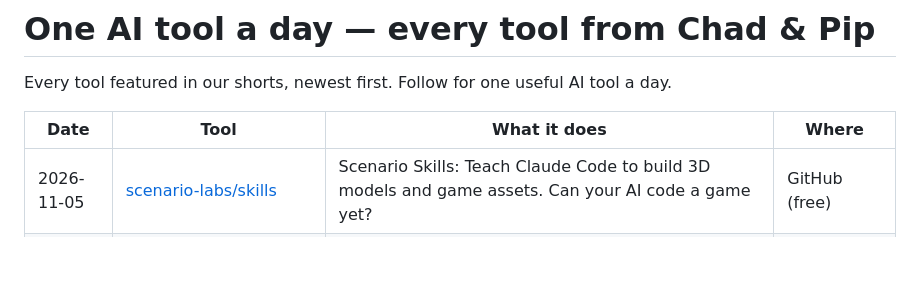
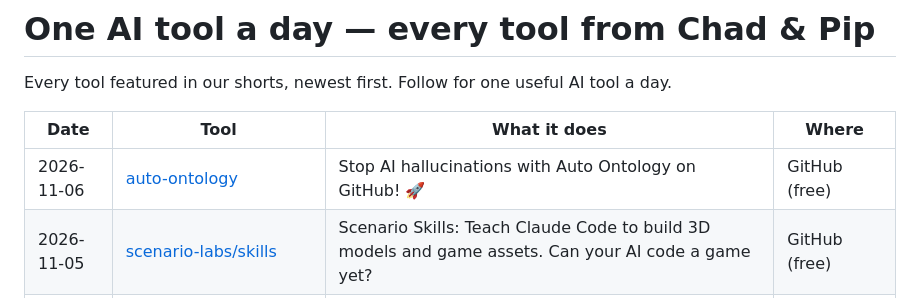
Before and after one commit to talalrahahleh/ai-tools-daily, a Markdown page: README.md, the part around the change. GitHub-like rendering; blank space fills up the shorter version.

Commit message:
Add auto-ontology

```diff
--- a/README.md
+++ b/README.md
@@ -4,6 +4,7 @@ Every tool featured in our shorts, newest first. Follow for one useful AI tool a
 
 | Date | Tool | What it does | Where |
 |---|---|---|---|
+| 2026-11-06 | [auto-ontology](https://github.com/NVIDIA/auto-ontology) | Stop AI hallucinations with Auto Ontology on GitHub! 🚀 | GitHub (free) |
 | 2026-11-05 | [scenario-labs/skills](https://github.com/scenario-labs/skills) | Scenario Skills: Teach Claude Code to build 3D models and game assets. Can your AI code a game yet? | GitHub (free) |
 | 2026-11-05 | [Ripple-65B](https://www.ricursive.com/ripple) | This 65B model is embarrassing the giants. 💻 Ripple-65B is the new king of open-weight coding. | Hugging Face (free) |
 | 2026-11-05 | [Coucou](https://github.com/Louis-CFM/coucou) | Coucou monitors your AI agents in your notch and lets you approve Claude Code actions from your phone. Would you use this? | GitHub (free) |
```
